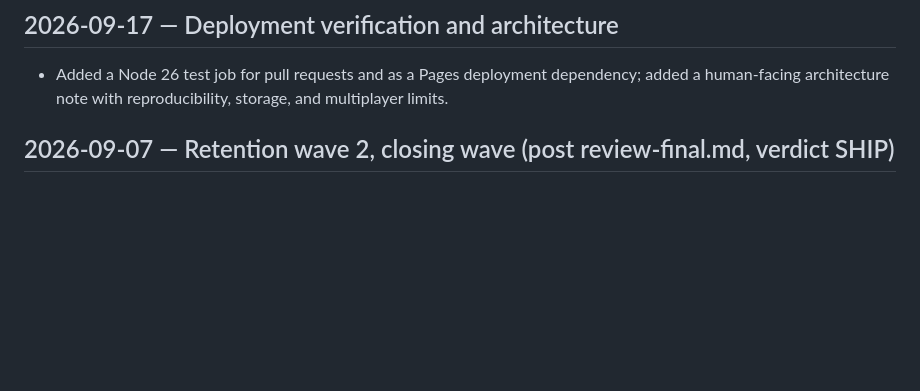
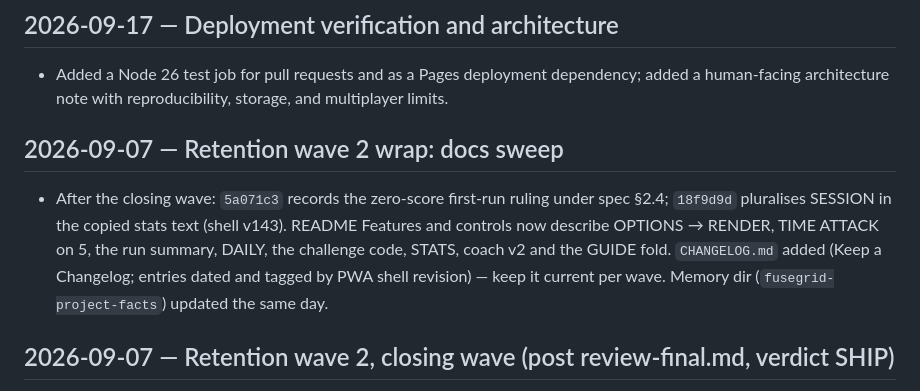
Before and after one commit to HMarzban/fusegrid, a Markdown page: MEMORY.md, the part around the change. Drawn GitHub-style; blank space fills up the shorter version.

```diff
--- a/MEMORY.md
+++ b/MEMORY.md
@@ -18,6 +18,9 @@ append an entry when it makes a non-trivial change.
 
 ## 2026-09-17 — Deployment verification and architecture
 - Added a Node 26 test job for pull requests and as a Pages deployment dependency; added a human-facing architecture note with reproducibility, storage, and multiplayer limits.
+
+## 2026-09-07 — Retention wave 2 wrap: docs sweep
+- After the closing wave: `5a071c3` records the zero-score first-run ruling under spec §2.4; `18f9d9d` pluralises SESSION in the copied stats text (shell v143). README Features and controls now describe OPTIONS → RENDER, TIME ATTACK on 5, the run summary, DAILY, the challenge code, STATS, coach v2 and the GUIDE fold. `CHANGELOG.md` added (Keep a Changelog; entries dated and tagged by PWA shell revision) — keep it current per wave. Memory dir (`fusegrid-project-facts`) updated the same day.
 
 ## 2026-09-07 — Retention wave 2, closing wave (post review-final.md, verdict SHIP)
 - Closes the five sub-plans (`run-summary.md` R1, `stats-screen.md` R5,
```
Also changed, not shown: CHANGELOG.md (added, +85 -0 lines), README.md (+12 -5 lines).
